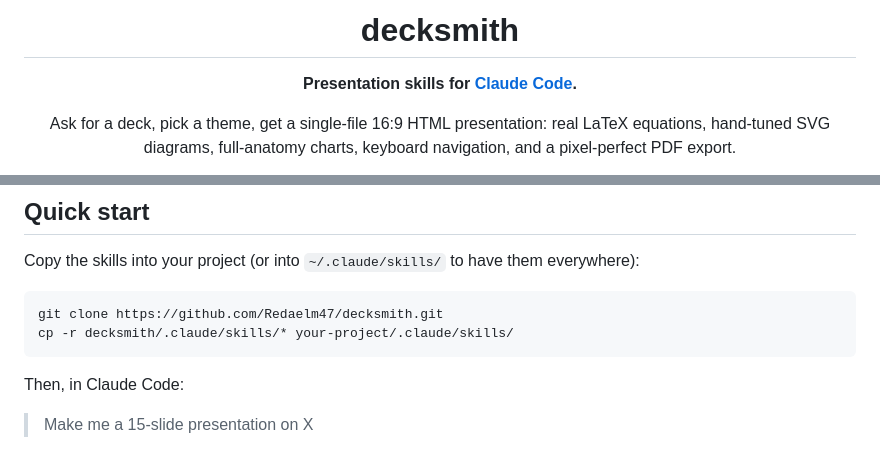
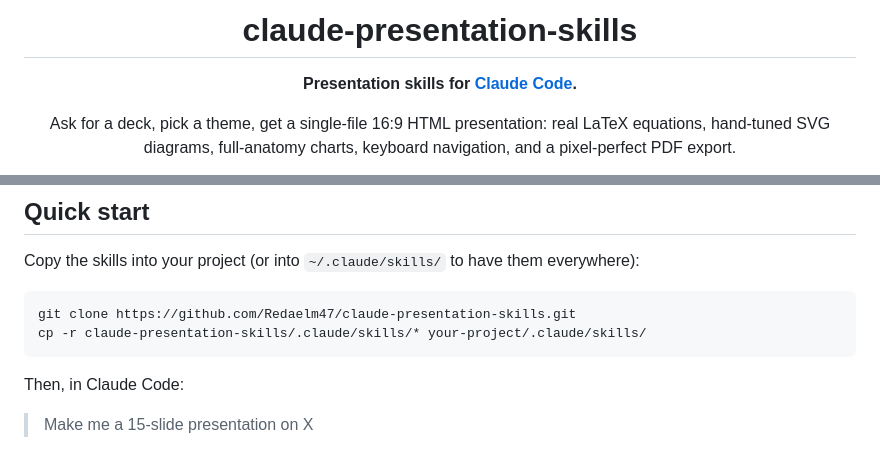
Before and after one commit to Redaelm47/claude-presentation-skills, a Markdown page: README.md, 2 parts joined by grey strips. Drawn GitHub-style.

Commit message:
Rename repo to claude-presentation-skills in README

````diff
--- a/README.md
+++ b/README.md
@@ -1,6 +1,6 @@
 <div align="center">
 
-# decksmith
+# claude-presentation-skills
 
 **Presentation skills for [Claude Code](https://claude.com/claude-code).**
 
@@ -44,8 +44,8 @@ Copy the skills into your project (or into `~/.claude/skills/` to have them
 everywhere):
 
 ```bash
-git clone https://github.com/Redaelm47/decksmith.git
-cp -r decksmith/.claude/skills/* your-project/.claude/skills/
+git clone https://github.com/Redaelm47/claude-presentation-skills.git
+cp -r claude-presentation-skills/.claude/skills/* your-project/.claude/skills/
 ```
 
 Then, in Claude Code:
````
